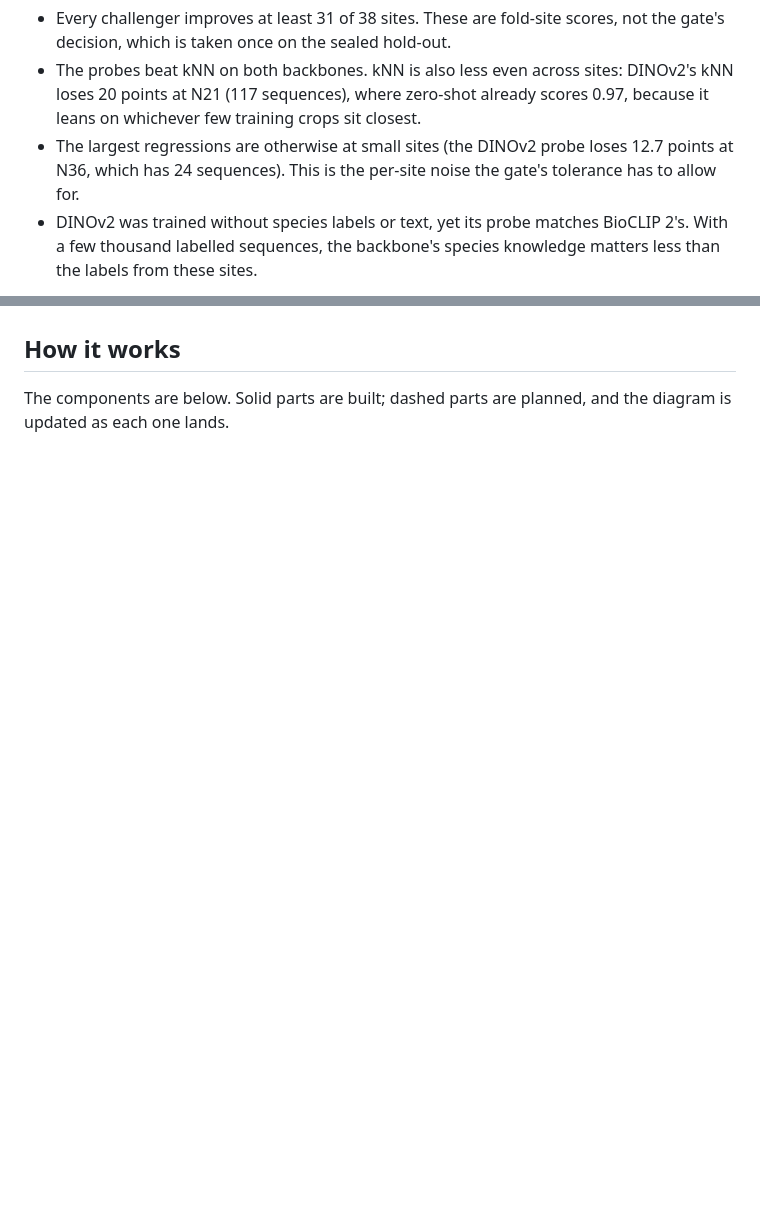
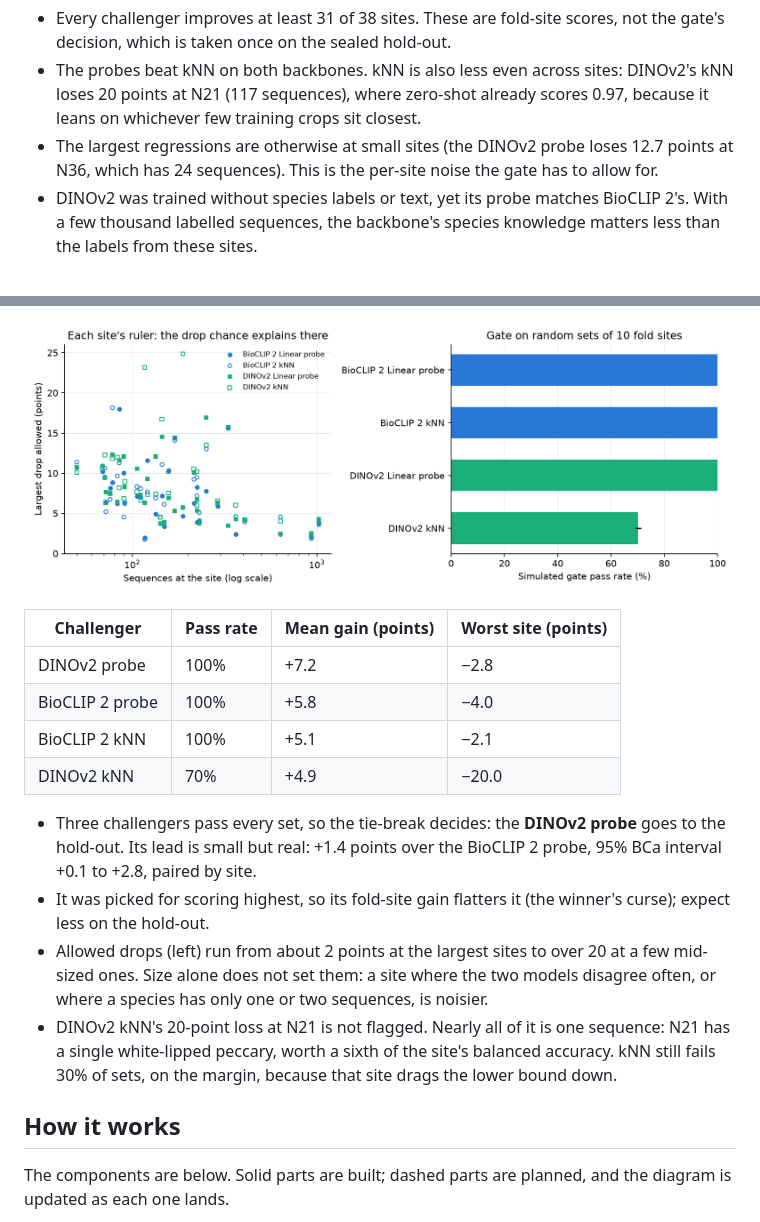
Before and after one commit to benmacp123/camera-trap-mlops, a Markdown page: README.md, 2 parts joined by grey strips. GitHub-like rendering; pictures changed too: figures/challenger_selection.png; blank space fills up the shorter version.

```diff
--- a/README.md
+++ b/README.md
@@ -110,7 +110,7 @@ training sites. Same frames, sequences and metric as the baselines
   training crops sit closest.
 - The largest regressions are otherwise at small sites (the DINOv2
   probe loses 12.7 points at N36, which has 24 sequences). This is
-  the per-site noise the gate's tolerance has to allow for.
+  the per-site noise the gate has to allow for.
 - DINOv2 was trained without species labels or text, yet its probe
   matches BioCLIP 2's. With a few thousand labelled sequences, the
   backbone's species knowledge matters less than the labels from these
@@ -151,3 +164,26 @@ challenger pair before the freeze; tables are in `results/gate/`.
+![Each site's allowed drop against its size, and each challenger's simulated gate pass rate](figures/challenger_selection.png)
+
+| Challenger | Pass rate | Mean gain (points) | Worst site (points) |
+|---|---|---|---|
+| DINOv2 probe | 100% | +7.2 | −2.8 |
+| BioCLIP 2 probe | 100% | +5.8 | −4.0 |
+| BioCLIP 2 kNN | 100% | +5.1 | −2.1 |
+| DINOv2 kNN | 70% | +4.9 | −20.0 |
+
+- Three challengers pass every set, so the tie-break decides: the
+  **DINOv2 probe** goes to the hold-out. Its lead is small but real:
+  +1.4 points over the BioCLIP 2 probe, 95% BCa interval +0.1 to +2.8,
+  paired by site.
+- It was picked for scoring highest, so its fold-site gain flatters it
+  (the winner's curse); expect less on the hold-out.
+- Allowed drops (left) run from about 2 points at the largest sites to
+  over 20 at a few mid-sized ones. Size alone does not set them: a site
+  where the two models disagree often, or where a species has only one
+  or two sequences, is noisier.
+- DINOv2 kNN's 20-point loss at N21 is not flagged. Nearly all of it is
+  one sequence: N21 has a single white-lipped peccary, worth a sixth of
+  the site's balanced accuracy. kNN still fails 30% of sets, on the
+  margin, because that site drags the lower bound down.
 
 ## How it works
 
```
Also changed, not shown: other parts of README.md (+35 -20 lines), 10 other files.
